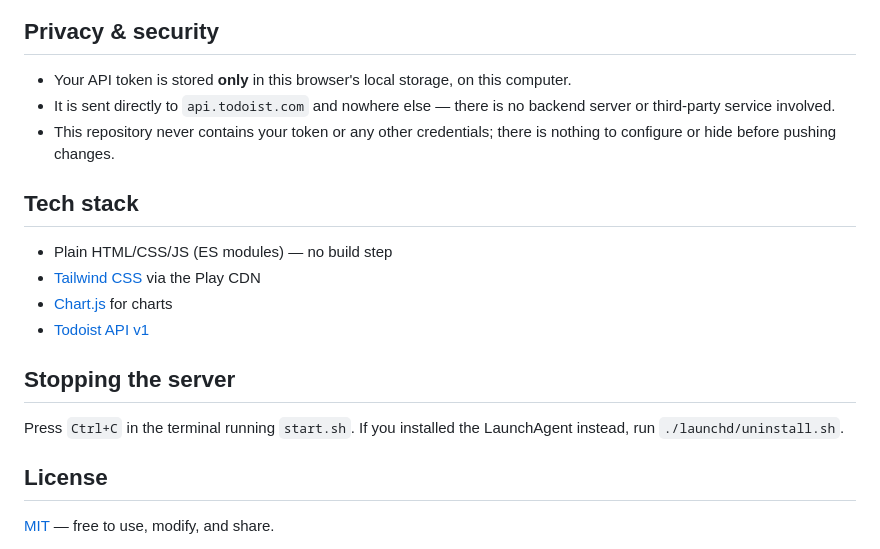
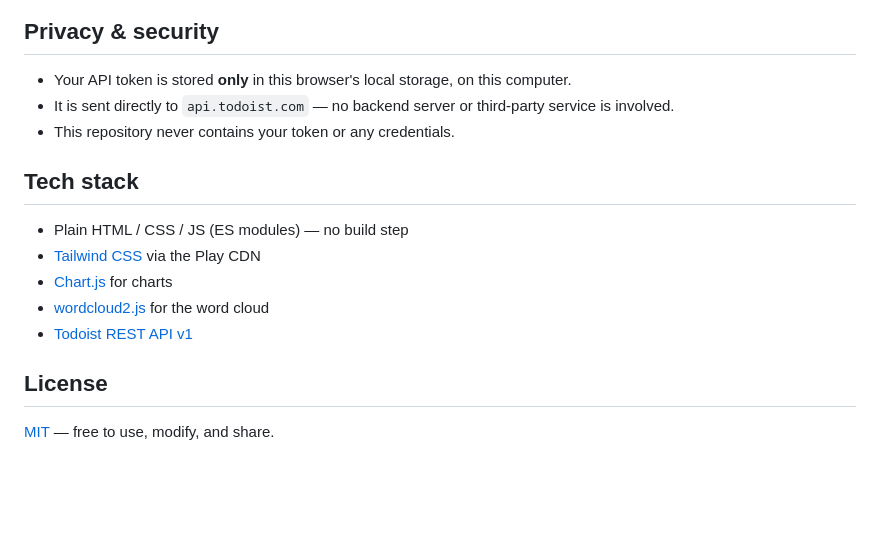
Before and after one commit to lldanj/todoist-analyst, a Markdown page: README.md, the part around one of its changes. Rendered like a GitHub page; blank space fills up the shorter version.

```diff
--- a/README.md
+++ b/README.md
@@ -71,24 +104,17 @@ the gear icon (or the **Connect** button) and paste in your API token.
 
 ## Privacy & security
 
-- Your API token is stored **only** in this browser's local storage, on
-  this computer.
-- It is sent directly to `api.todoist.com` and nowhere else — there is no
-  backend server or third-party service involved.
-- This repository never contains your token or any other credentials; there
-  is nothing to configure or hide before pushing changes.
+- Your API token is stored **only** in this browser's local storage, on this computer.
+- It is sent directly to `api.todoist.com` — no backend server or third-party service is involved.
+- This repository never contains your token or any credentials.
 
 ## Tech stack
 
-- Plain HTML/CSS/JS (ES modules) — no build step
+- Plain HTML / CSS / JS (ES modules) — no build step
 - [Tailwind CSS](https://tailwindcss.com/) via the Play CDN
 - [Chart.js](https://www.chartjs.org/) for charts
-- [Todoist API v1](https://developer.todoist.com/api/v1/)
-
-## Stopping the server
-
-Press `Ctrl+C` in the terminal running `start.sh`. If you installed the
-LaunchAgent instead, run `./launchd/uninstall.sh`.
+- [wordcloud2.js](https://github.com/timdream/wordcloud2.js) for the word cloud
+- [Todoist REST API v1](https://developer.todoist.com/api/v1/)
 
 ## License
 
```
Also changed, not shown: other parts of README.md (+56 -23 lines), assets/screenshots/analyst1.png (added), 4 other files.
